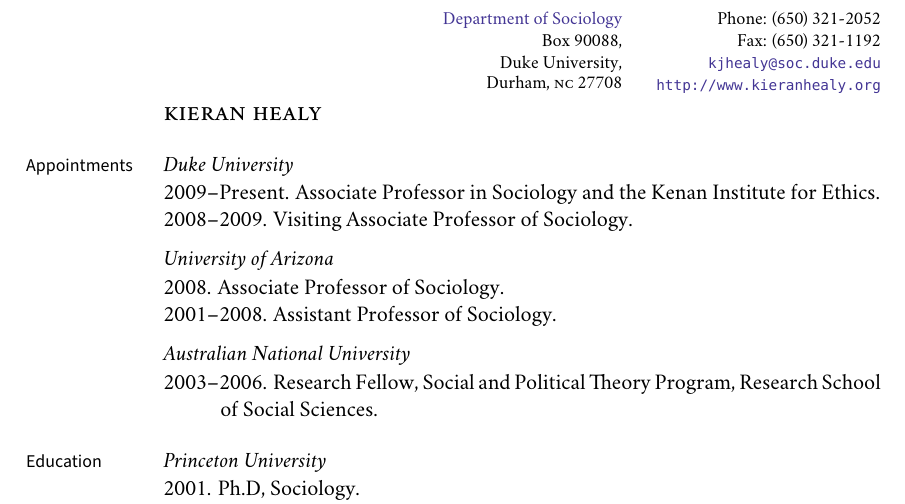
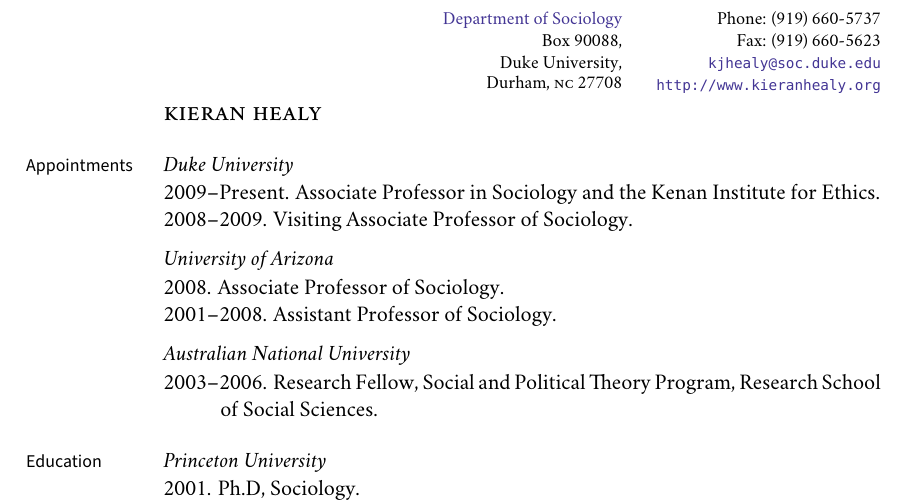
Before and after one commit to kjhealy/kjh-vita, a LaTeX CV (kjh-vita.tex): part of page 1 of 6, cut so that both start at the same text. Compiled offline with XeLaTeX; a missing font is replaced by an installed copy or a similar font; a LaTeX package or settings file that is missing is left out.

Commit message:
better metadata

```diff
--- a/kjh-vita.tex
+++ b/kjh-vita.tex
@@ -38,7 +38,8 @@
 \def\myaddress{Sociology Department}
 \def\myemail{kjhealy@soc.duke.edu}
 \def\myweb{http://www.kieranhealy.org}
-\def\myphone{}
+\def\myphone{(919) 660-5737}
+\def\myfax{(919) 660-5623}
 \def\myversion{}
 \def\myrevision{}
 
@@ -141,10 +142,10 @@
 %\end{minipage}
 \hfill
 \begin{minipage}[t]{1.7in}
-  \flushright \footnotesize Phone: (650) 321-2052 \\
-  Fax: (650) 321-1192  \\
-  {\scriptsize  \texttt{\href{mailto:kjhealy@soc.duke.edu}{kjhealy@soc.duke.edu}}} \\
-  {\scriptsize  \texttt{\href{http://www.kieranhealy.org}{http://www.kieranhealy.org}}}
+  \flushright \footnotesize Phone: \myphone \\
+  Fax: \myfax  \\
+  {\scriptsize  \texttt{\href{mailto:\myemail}{\myemail}}} \\
+  {\scriptsize  \texttt{\href{\myweb}{\myweb}}}
 \end{minipage}
 
 
```
Also changed, not shown: kjh-vita.tex (2 more changed lines).
